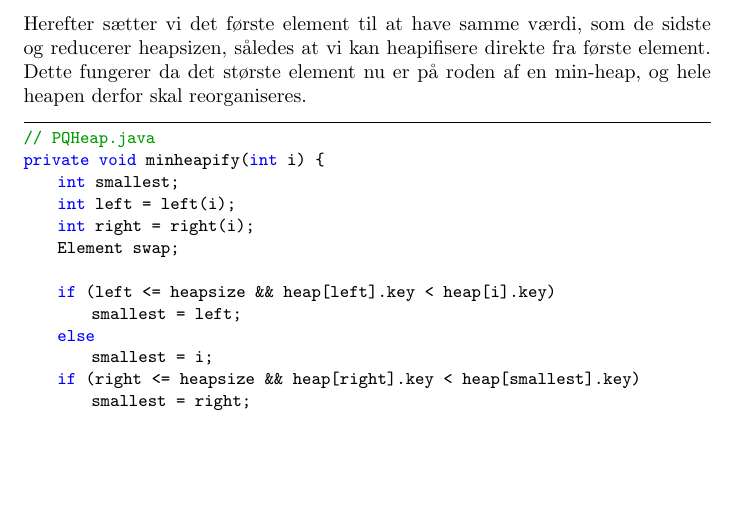
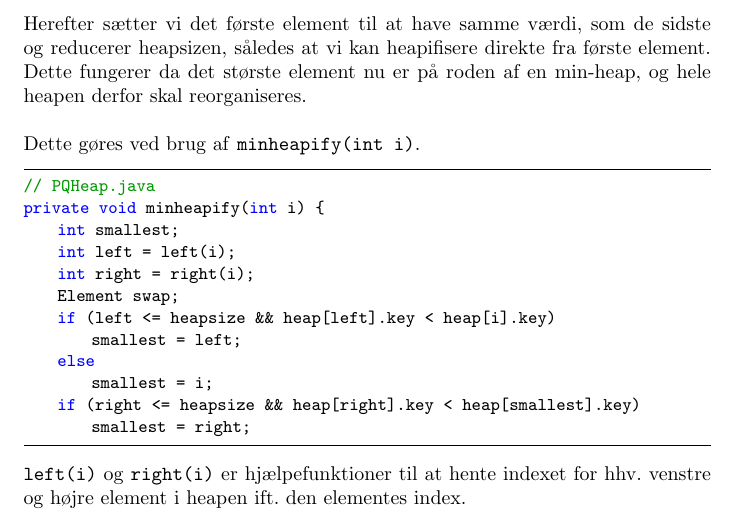
Before and after one commit to Jensschwee/DM507-Part-1-Part-2, a LaTeX document (DM507Part1.tex): part of page 3 of 7, cut so that both start at the same text, the shorter picture padded with empty space. Compiled offline with pdfLaTeX.

Commit message:
text added

```diff
--- a/DM507Part1.tex
+++ b/DM507Part1.tex
@@ -95,7 +95,9 @@ For at udtrække det mindste element fra heapen, benytter vi, at vi arbejder med
     return min;
 }
 \end{lstlisting}
-Herefter sætter vi det første element til at have samme værdi, som de sidste og reducerer heapsizen, således at vi kan heapifisere direkte fra første element. Dette fungerer da det største element nu er på roden af en min-heap, og hele heapen derfor skal reorganiseres.
+Herefter sætter vi det første element til at have samme værdi, som de sidste og reducerer heapsizen, således at vi kan heapifisere direkte fra første element. Dette fungerer da det største element nu er på roden af en min-heap, og hele heapen derfor skal reorganiseres. \newline
+
+\noindent Dette gøres ved brug af \texttt{minheapify(int i)}.
 \begin{lstlisting}
 // PQHeap.java
 private void minheapify(int i) {
@@ -103,13 +105,15 @@ private void minheapify(int i) {
     int left = left(i);
     int right = right(i);
     Element swap;
-
     if (left <= heapsize && heap[left].key < heap[i].key)
         smallest = left;
     else
         smallest = i;
     if (right <= heapsize && heap[right].key < heap[smallest].key)
         smallest = right;
+\end{lstlisting}
+\texttt{left(i)} og \texttt{right(i)} er hjælpefunktioner til at hente indexet for hhv. venstre og højre element i heapen ift. den elementes index.
+\begin{lstlisting}
     if (smallest != i) {
         swap = heap[i];
         heap[i] = heap[smallest];
```
